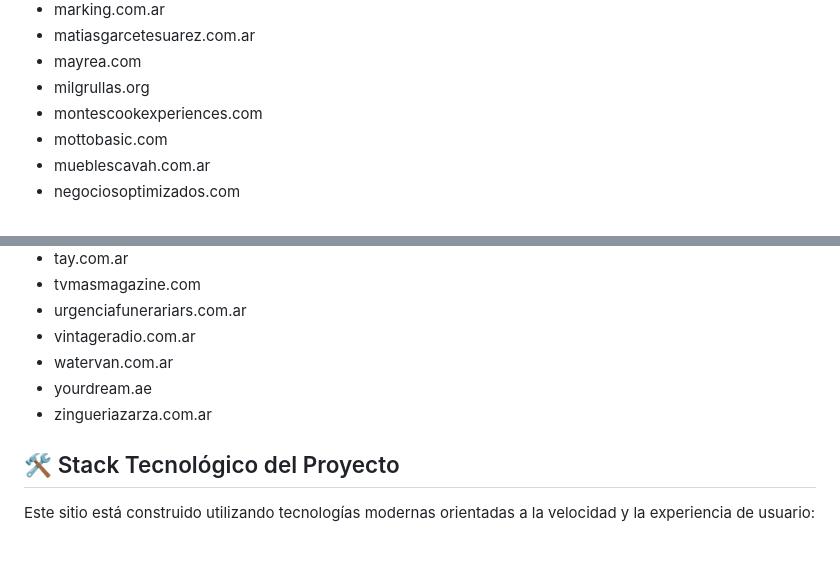
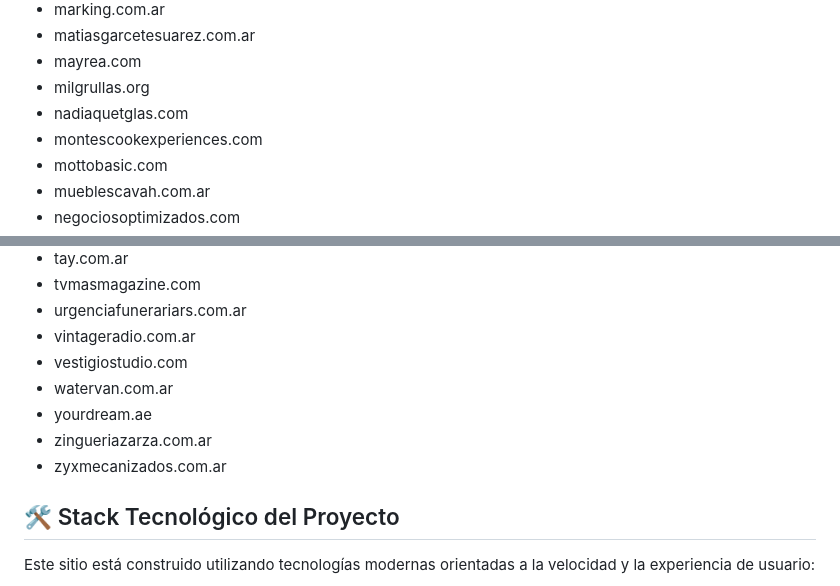
Before and after one commit to selvaggiesteban/selvaggiesteban, a Markdown page: README.md, 2 parts joined by grey strips. GitHub-like rendering; blank space fills up the shorter version.

Commit message:
docs: agregar nadiaquetglas.com, vestigiostudio.com, zyxmecanizados.com.ar a Contribuciones

```diff
--- a/README.md
+++ b/README.md
@@ -52,6 +52,7 @@ A lo largo de mi carrera, he transformado requisitos de negocio complejos en sol
 - matiasgarcetesuarez.com.ar
 - mayrea.com
 - milgrullas.org
+- nadiaquetglas.com
 - montescookexperiences.com
 - mottobasic.com
 - mueblescavah.com.ar
@@ -80,9 +81,11 @@ A lo largo de mi carrera, he transformado requisitos de negocio complejos en sol
 - tvmasmagazine.com
 - urgenciafunerariars.com.ar
 - vintageradio.com.ar
+- vestigiostudio.com
 - watervan.com.ar
 - yourdream.ae
 - zingueriazarza.com.ar
+- zyxmecanizados.com.ar
 
 ## 🛠 Stack Tecnológico del Proyecto
 
```
